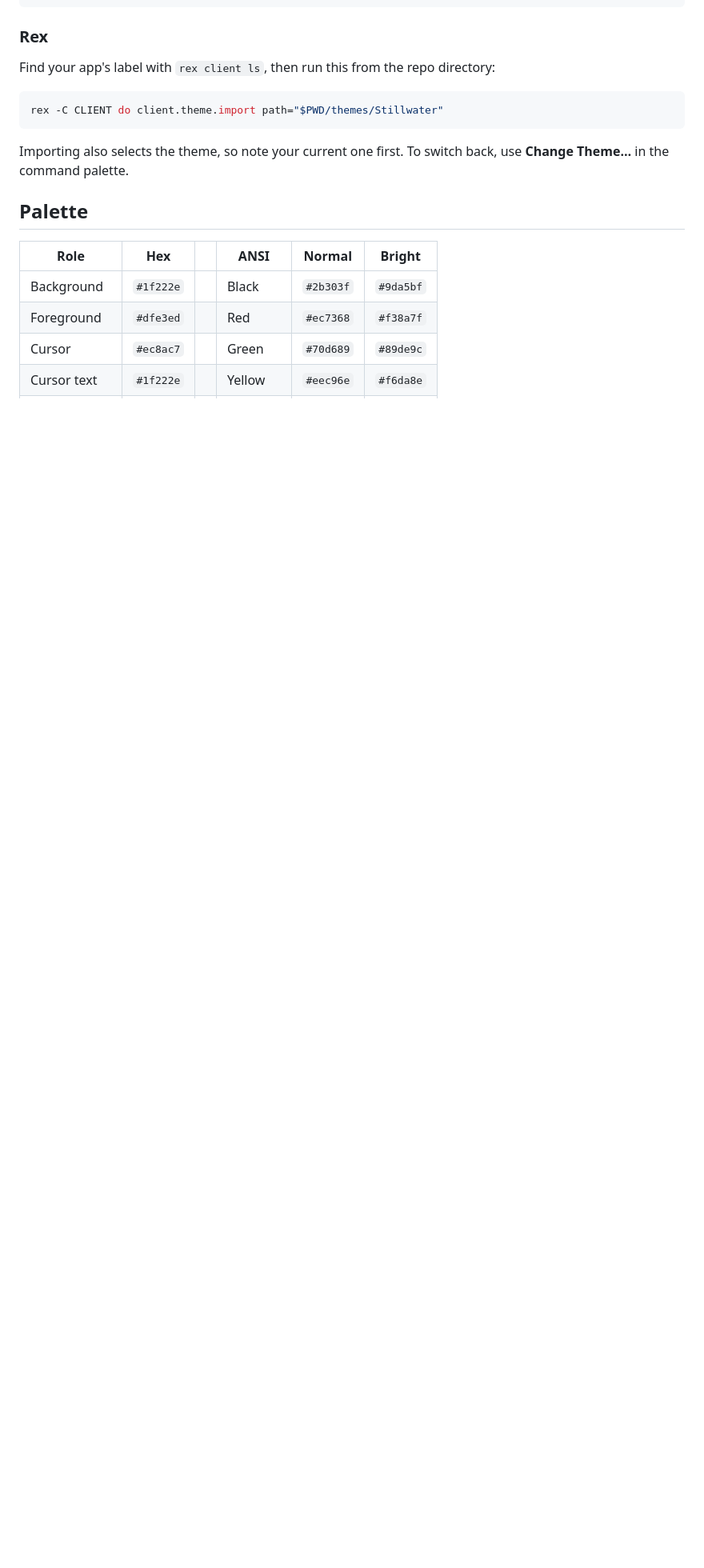
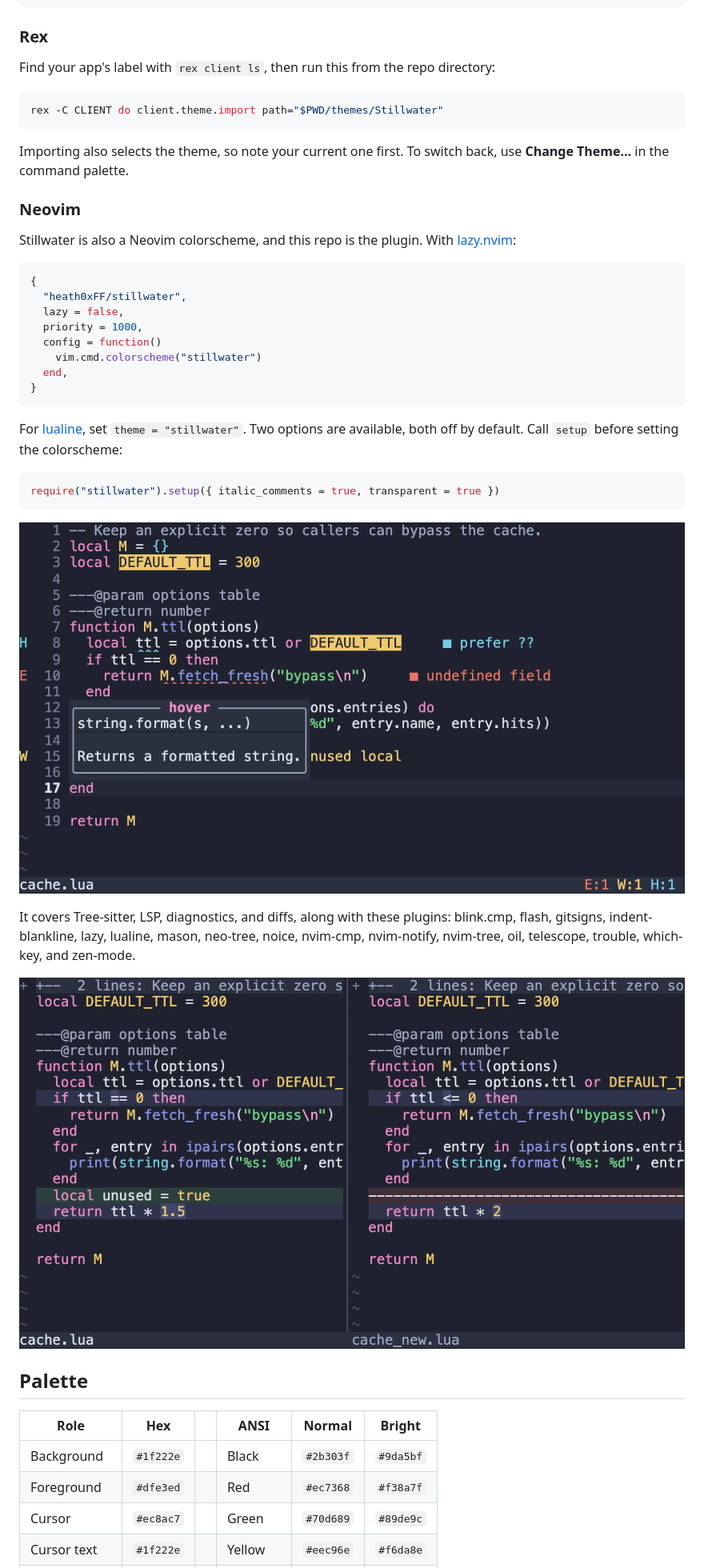
Before and after one commit to heath0xFF/stillwater, a Markdown page: README.md, the part around one of its changes. Shown at 80% size. Rendered like a GitHub page; pictures changed too: docs/neovim-diff.png (added), docs/neovim.png (added); blank space fills up the shorter version.

````diff
--- a/README.md
+++ b/README.md
@@ -38,6 +38,33 @@ rex -C CLIENT do client.theme.import path="$PWD/themes/Stillwater"
 ```
 
 Importing also selects the theme, so note your current one first. To switch back, use **Change Theme…** in the command palette.
+
+### Neovim
+
+Stillwater is also a Neovim colorscheme, and this repo is the plugin. With [lazy.nvim](https://github.com/folke/lazy.nvim):
+
+```lua
+{
+  "heath0xFF/stillwater",
+  lazy = false,
+  priority = 1000,
+  config = function()
+    vim.cmd.colorscheme("stillwater")
+  end,
+}
+```
+
+For [lualine](https://github.com/nvim-lualine/lualine.nvim), set `theme = "stillwater"`. Two options are available, both off by default. Call `setup` before setting the colorscheme:
+
+```lua
+require("stillwater").setup({ italic_comments = true, transparent = true })
+```
+
+![Stillwater in Neovim, with diagnostics, search, and a hover window](docs/neovim.png)
+
+It covers Tree-sitter, LSP, diagnostics, and diffs, along with these plugins: blink.cmp, flash, gitsigns, indent-blankline, lazy, lualine, mason, neo-tree, noice, nvim-cmp, nvim-notify, nvim-tree, oil, telescope, trouble, which-key, and zen-mode.
+
+![A side-by-side diff in Stillwater](docs/neovim-diff.png)
 
 ## Palette
 
````
Also changed, not shown: other parts of README.md (+4 -4 lines), 10 other files.
